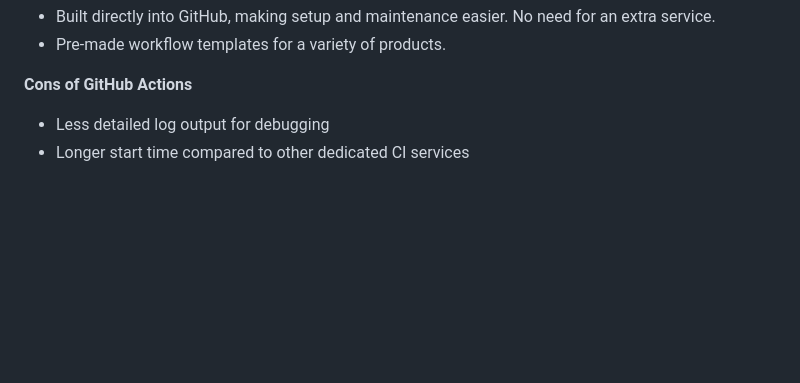
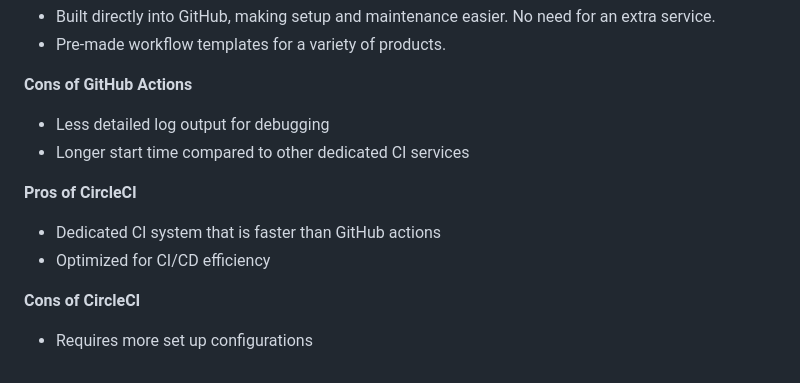
Before and after one commit to NicholasGraalum/CS362-Project, a Markdown page: documentation/LIVINGDOC.md, the part around the change. Rendered like a GitHub page; blank space fills up the shorter version.

```diff
--- a/documentation/LIVINGDOC.md
+++ b/documentation/LIVINGDOC.md
@@ -403,3 +403,10 @@ We are using GitHub Actions for continuious integration. Every time a pull reque
 **Cons of GitHub Actions**
 - Less detailed log output for debugging
 - Longer start time compared to other dedicated CI services
+
+**Pros of CircleCI**
+- Dedicated CI system that is faster than GitHub actions
+- Optimized for CI/CD efficiency
+
+**Cons of CircleCI**
+- Requires more set up configurations
```
